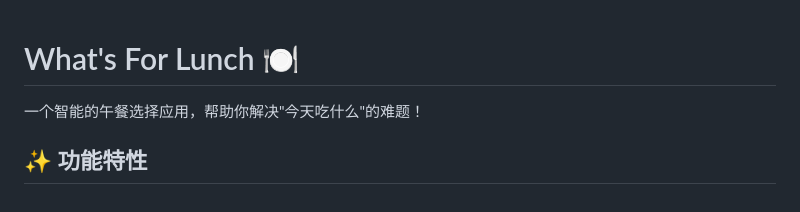
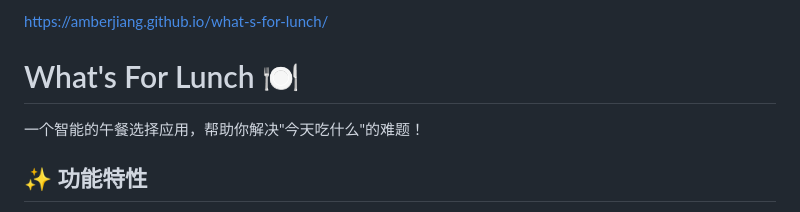
Before and after one commit to AmberJiang/what-s-for-lunch, a Markdown page: README.md, the part around the change. GitHub-like rendering.

```diff
--- a/README.md
+++ b/README.md
@@ -1,3 +1,4 @@
+https://amberjiang.github.io/what-s-for-lunch/
 # What's For Lunch 🍽️
 
 一个智能的午餐选择应用，帮助你解决"今天吃什么"的难题！
```
